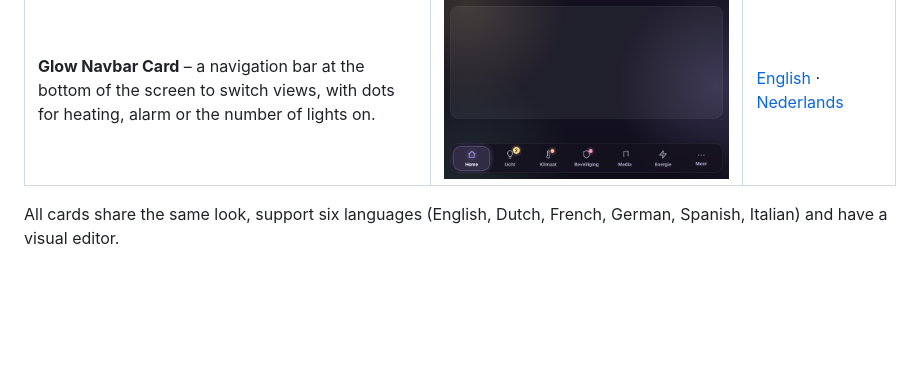
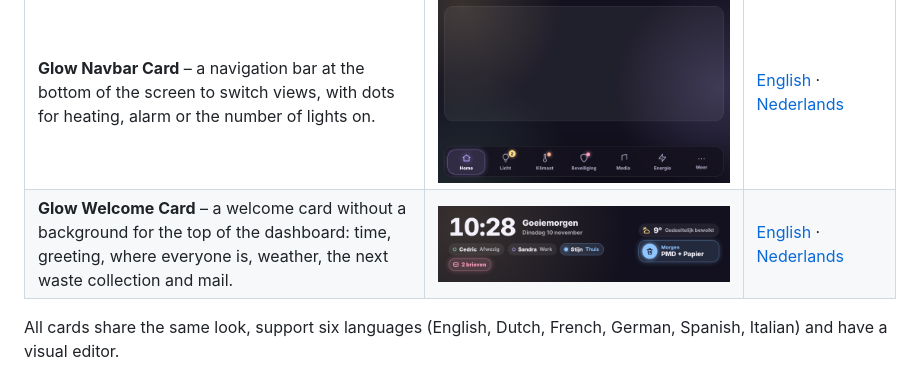
Before and after one commit to stijnleroy/glow-cards, a Markdown page: README.md, the part around the change. GitHub-like rendering; pictures changed too: images/welcome.png (added); blank space fills up the shorter version.

```diff
--- a/README.md
+++ b/README.md
@@ -11,6 +11,7 @@ A family of glowing Home Assistant dashboard cards, installed together through H
 | **Glow Room Card** – a room tile that glows in the colour of its lights: tap toggles, double tap opens a popup with scenes, lights (brightness, colour temperature and colour per light), covers, switches and climate. | ![](images/room.png) | [English](docs/room.md) · [Nederlands](docs/room.nl.md) |
 | **Glow Scene Card** – a scene button that glows while the scene is still active (the lights are still as the scene set them). | ![](images/scene.png) | [English](docs/scene.md) · [Nederlands](docs/scene.nl.md) |
 | **Glow Navbar Card** – a navigation bar at the bottom of the screen to switch views, with dots for heating, alarm or the number of lights on. | ![](images/navbar.png) | [English](docs/navbar.md) · [Nederlands](docs/navbar.nl.md) |
+| **Glow Welcome Card** – a welcome card without a background for the top of the dashboard: time, greeting, where everyone is, weather, the next waste collection and mail. | ![](images/welcome.png) | [English](docs/welcome.md) · [Nederlands](docs/welcome.nl.md) |
 
 All cards share the same look, support six languages (English, Dutch, French, German, Spanish, Italian) and have a visual editor.
 
```
Also changed, not shown: README.nl.md (+1 -0 lines), docs/welcome.md (added, +36 -0 lines), docs/welcome.nl.md (added, +36 -0 lines), 4 other files.
